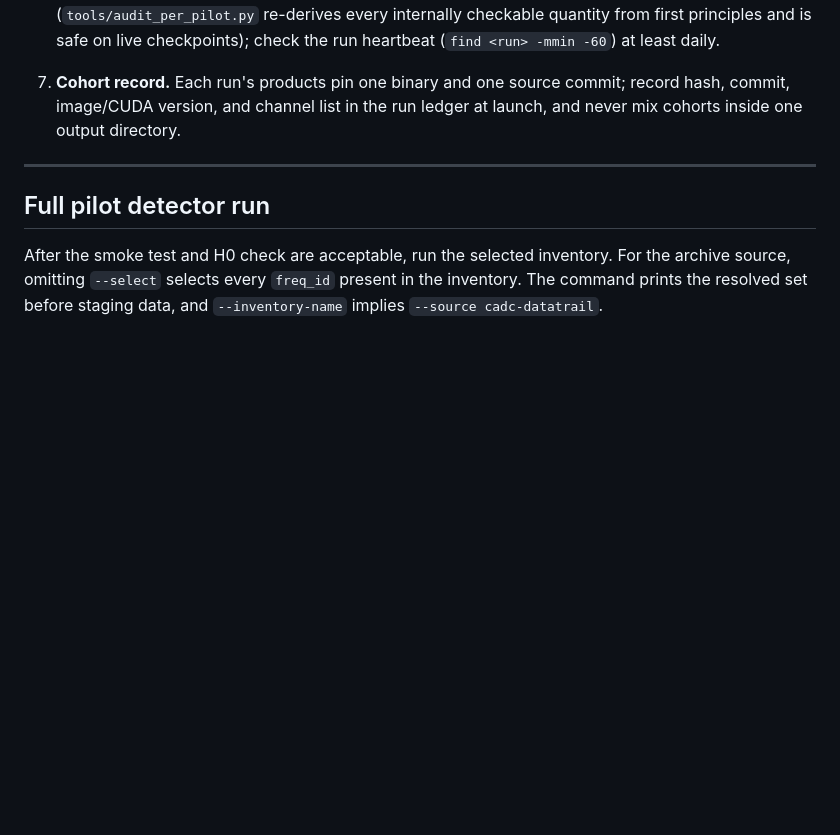
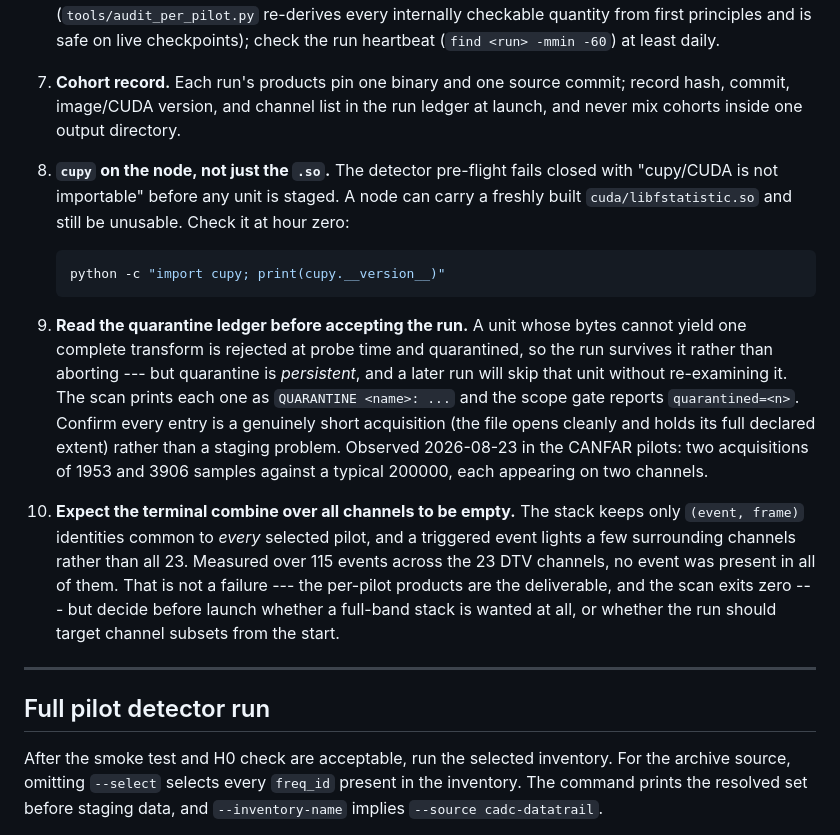
Before and after one commit to WVURAIL/pilot-proxy, a Markdown page: docs/CANFAR_RUNBOOK.md, the part around the change. GitHub-like rendering; blank space fills up the shorter version.

Commit message:
Add four pre-flight items the dry run turned up
The detector needs cupy importable and fails closed before staging anything, a node with a freshly built .so can still be unusable. Short units are now quarantined rather than fatal, and quarantine is persistent, so the ledger has to be read before a run is accepted. And the all-channel terminal combine is empty by construction when events only light a few surrounding channels, which is worth knowing at launch rather than at the end.

````diff
--- a/docs/CANFAR_RUNBOOK.md
+++ b/docs/CANFAR_RUNBOOK.md
@@ -466,6 +466,33 @@ a hypothetical one.
    commit; record hash, commit, image/CUDA version, and channel list in
    the run ledger at launch, and never mix cohorts inside one output
    directory.
+8. **`cupy` on the node, not just the `.so`.** The detector pre-flight
+   fails closed with "cupy/CUDA is not importable" before any unit is
+   staged. A node can carry a freshly built `cuda/libfstatistic.so` and
+   still be unusable. Check it at hour zero:
+
+   ```bash
+   python -c "import cupy; print(cupy.__version__)"
+   ```
+
+9. **Read the quarantine ledger before accepting the run.** A unit whose
+   bytes cannot yield one complete transform is rejected at probe time and
+   quarantined, so the run survives it rather than aborting --- but
+   quarantine is *persistent*, and a later run will skip that unit without
+   re-examining it. The scan prints each one as `QUARANTINE <name>: ...`
+   and the scope gate reports `quarantined=<n>`. Confirm every entry is a
+   genuinely short acquisition (the file opens cleanly and holds its full
+   declared extent) rather than a staging problem. Observed 2026-08-23 in
+   the CANFAR pilots: two acquisitions of 1953 and 3906 samples against a
+   typical 200000, each appearing on two channels.
+10. **Expect the terminal combine over all channels to be empty.** The
+   stack keeps only `(event, frame)` identities common to *every* selected
+   pilot, and a triggered event lights a few surrounding channels rather
+   than all 23. Measured over 115 events across the 23 DTV channels, no
+   event was present in all of them. That is not a failure --- the
+   per-pilot products are the deliverable, and the scan exits zero --- but
+   decide before launch whether a full-band stack is wanted at all, or
+   whether the run should target channel subsets from the start.
 
 ---
 
````
